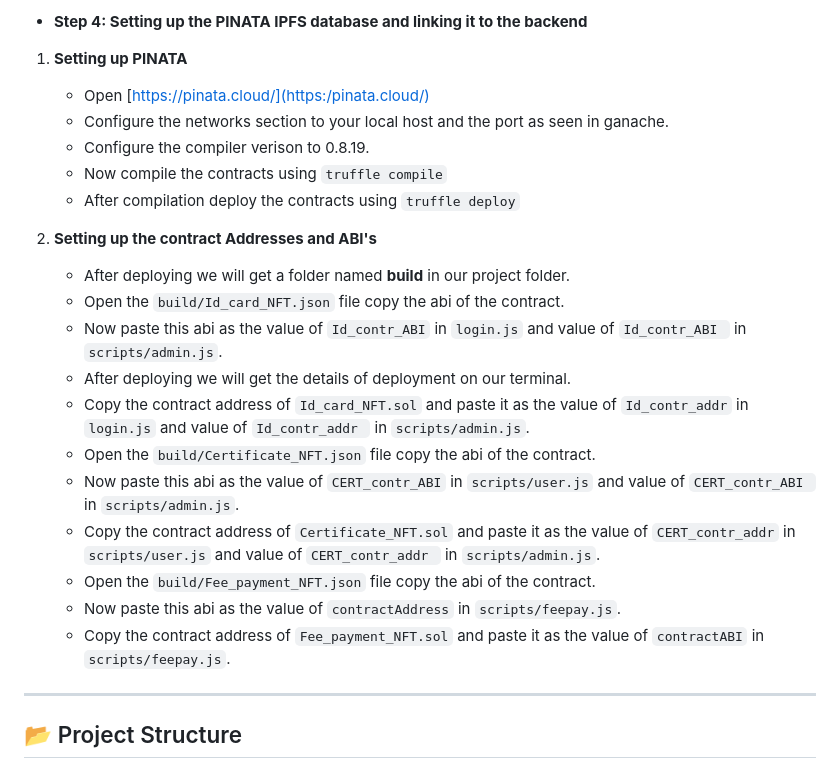
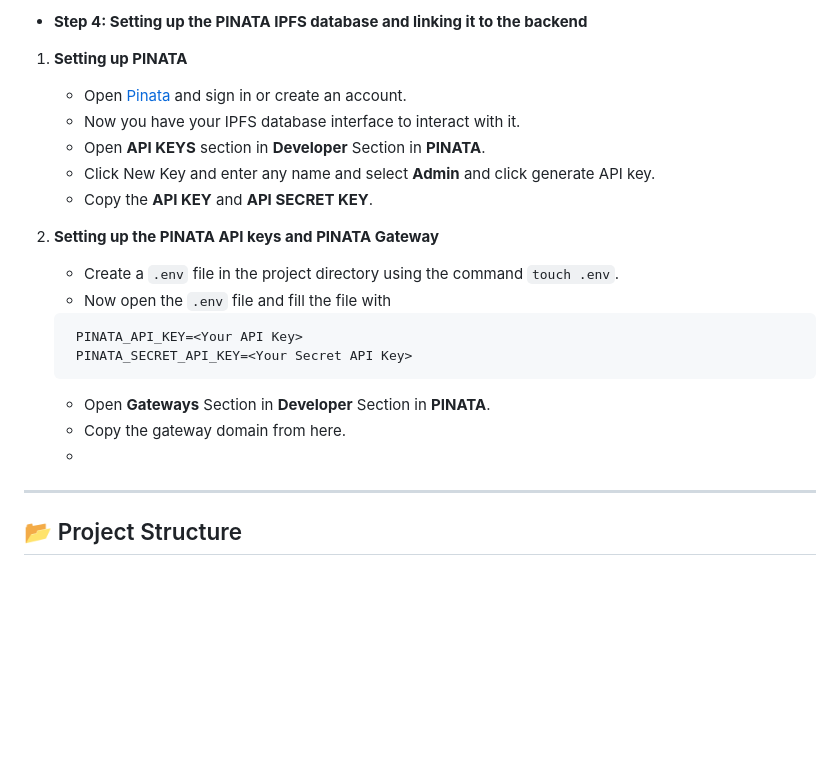
Before and after one commit to 7Dheeraj7/OSS-IITDH, a Markdown page: README.md, the part around the change. Rendered like a GitHub page; blank space fills up the shorter version.

````diff
--- a/README.md
+++ b/README.md
@@ -110,24 +110,22 @@ This is a decentralized application (DApp) built with NFT's that allows students
 
 
 1. **Setting up PINATA**
-   - Open [https://pinata.cloud/](https:/pinata.cloud/)
-   - Configure the networks section to your local host and the port as seen in ganache.
-   - Configure the compiler verison to 0.8.19.
-   - Now compile the contracts using ```truffle compile```
-   - After compilation deploy the contracts using ```truffle deploy```
+   - Open [Pinata](https://pinata.cloud/) and sign in or create an account.
+   - Now you have your IPFS database interface to interact with it.
+   - Open **API KEYS** section in **Developer** Section in **PINATA**.
+   - Click New Key and enter any name and select **Admin** and click generate API key.
+   - Copy the **API KEY** and **API SECRET KEY**.
 
-2. **Setting up the contract Addresses and ABI's**
-   - After deploying we will get a folder named **build** in our project folder.
-   - Open the ```build/Id_card_NFT.json``` file copy the abi of the contract.
-   - Now paste this abi as the value of ```Id_contr_ABI``` in ```login.js``` and value of ```Id_contr_ABI ``` in ```scripts/admin.js```.
-   - After deploying we will get the details of deployment on our terminal.
-   - Copy the contract address of ```Id_card_NFT.sol``` and paste it as the value of  ```Id_contr_addr``` in ```login.js``` and value of ```Id_contr_addr ``` in ```scripts/admin.js```.
-   - Open the ```build/Certificate_NFT.json``` file copy the abi of the contract.
-   - Now paste this abi as the value of ```CERT_contr_ABI``` in ```scripts/user.js``` and value of ```CERT_contr_ABI ``` in ```scripts/admin.js```.
-   - Copy the contract address of ```Certificate_NFT.sol``` and paste it as the value of  ```CERT_contr_addr``` in ```scripts/user.js``` and value of ```CERT_contr_addr ``` in ```scripts/admin.js```.
-   - Open the ```build/Fee_payment_NFT.json``` file copy the abi of the contract.
-   - Now paste this abi as the value of ```contractAddress``` in ```scripts/feepay.js```.
-   - Copy the contract address of ```Fee_payment_NFT.sol``` and paste it as the value of  ```contractABI``` in ```scripts/feepay.js```.
+2. **Setting up the PINATA API keys and PINATA Gateway**
+   - Create a ```.env``` file in the project directory using the command ```touch .env```.
+   - Now open the ```.env``` file and fill the file with
+    ```
+     PINATA_API_KEY=<Your API Key>
+     PINATA_SECRET_API_KEY=<Your Secret API Key>
+     ```
+   - Open **Gateways** Section in **Developer** Section in **PINATA**.
+   - Copy the gateway domain from here.
+   -
 
 
 
````
